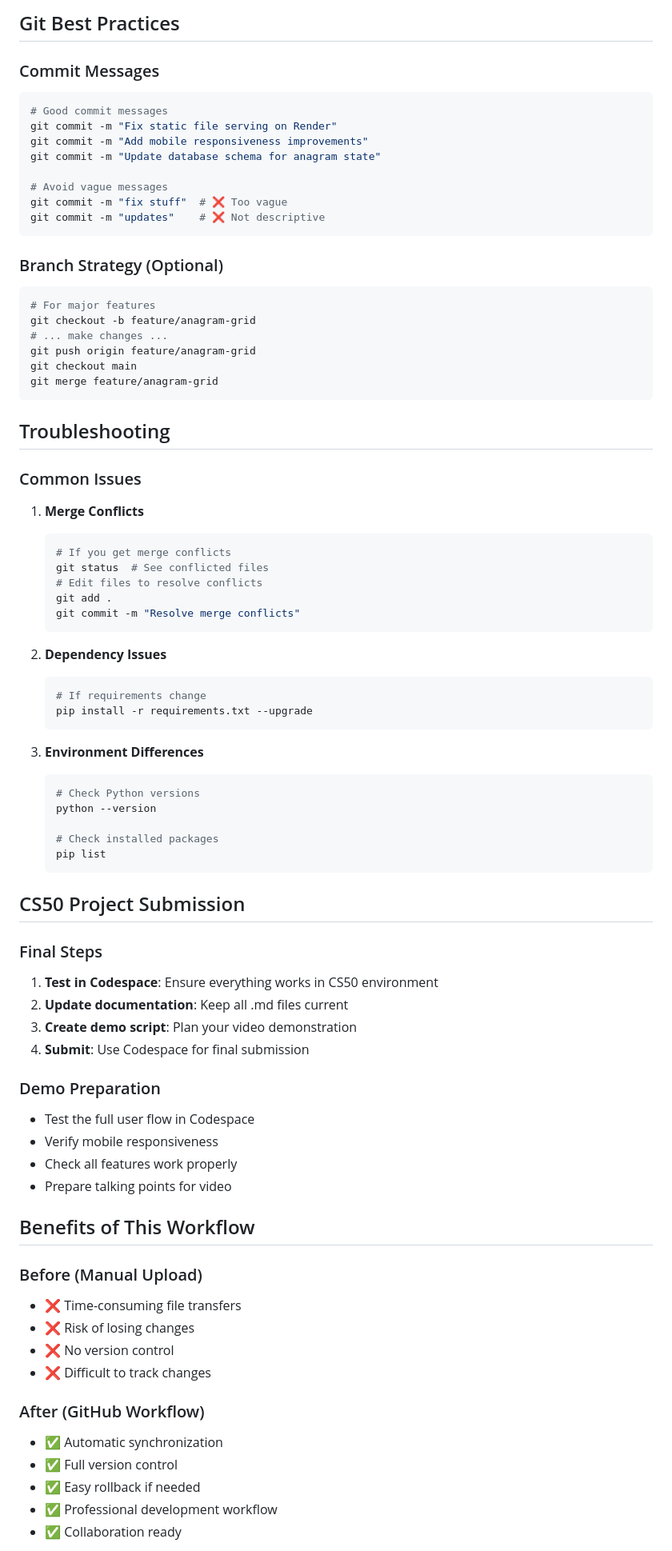
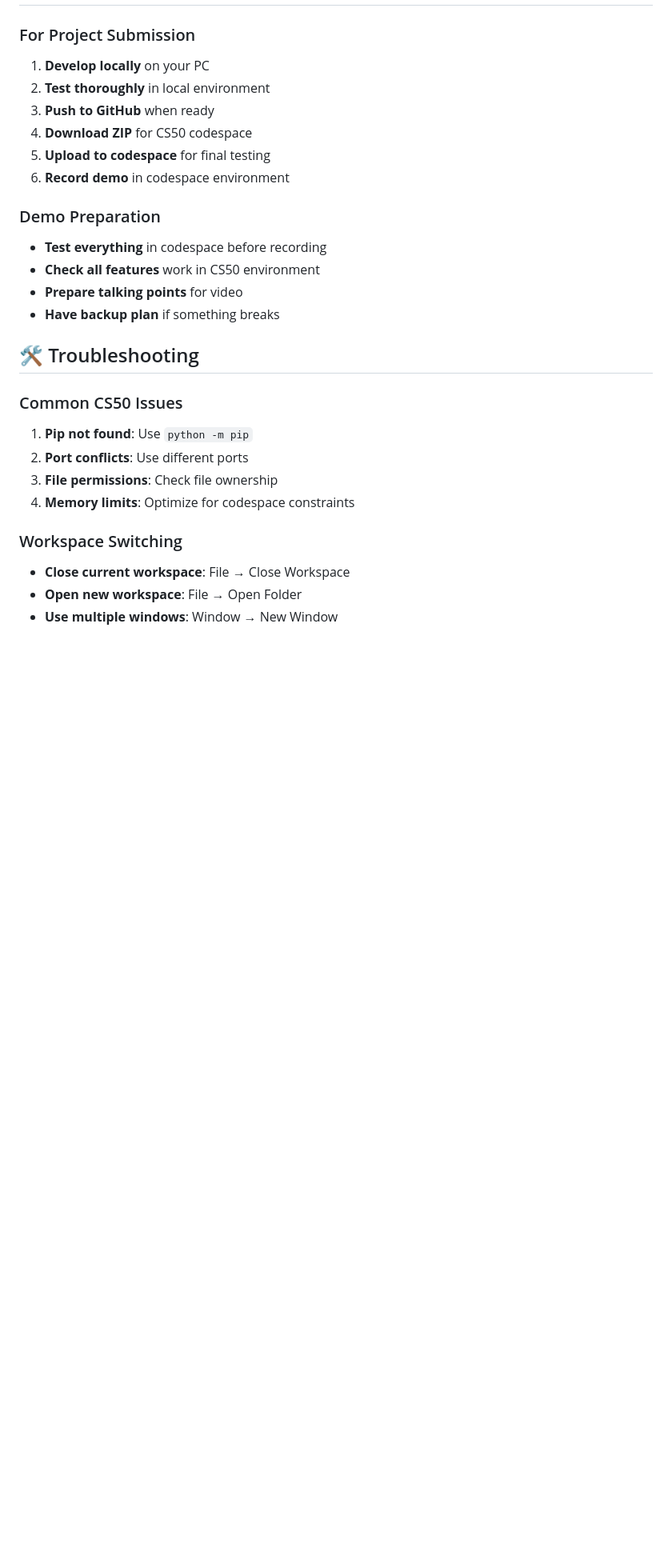
Before and after one commit to wedlaken/listener-maths-crossword, a Markdown page: docs/CS50_CODESPACE_SYNC.md, the part around the change printed below. Shown: that part at 80% size. GitHub-like rendering; blank space fills up the shorter version.

````diff
--- a/docs/CS50_CODESPACE_SYNC.md
+++ b/docs/CS50_CODESPACE_SYNC.md
@@ -94,81 +131,27 @@ pip install -r requirements.txt
-## Git Best Practices
-
-### Commit Messages
-```bash
-# Good commit messages
-git commit -m "Fix static file serving on Render"
-git commit -m "Add mobile responsiveness improvements"
-git commit -m "Update database schema for anagram state"
-
-# Avoid vague messages
-git commit -m "fix stuff"  # ❌ Too vague
-git commit -m "updates"    # ❌ Not descriptive
-```
-
-### Branch Strategy (Optional)
-```bash
-# For major features
-git checkout -b feature/anagram-grid
-# ... make changes ...
-git push origin feature/anagram-grid
-git checkout main
-git merge feature/anagram-grid
-```
-
-## Troubleshooting
-
-### Common Issues
-
-1. **Merge Conflicts**
-   ```bash
-   # If you get merge conflicts
-   git status  # See conflicted files
-   # Edit files to resolve conflicts
-   git add .
-   git commit -m "Resolve merge conflicts"
-   ```
-
-2. **Dependency Issues**
-   ```bash
-   # If requirements change
-   pip install -r requirements.txt --upgrade
-   ```
-
-3. **Environment Differences**
-   ```bash
-   # Check Python versions
-   python --version
-
-   # Check installed packages
-   pip list
-   ```
-
-## CS50 Project Submission
-
-### Final Steps
-1. **Test in Codespace**: Ensure everything works in CS50 environment
-2. **Update documentation**: Keep all .md files current
-3. **Create demo script**: Plan your video demonstration
-4. **Submit**: Use Codespace for final submission
+### For Project Submission
+1. **Develop locally** on your PC
+2. **Test thoroughly** in local environment
+3. **Push to GitHub** when ready
+4. **Download ZIP** for CS50 codespace
+5. **Upload to codespace** for final testing
+6. **Record demo** in codespace environment
 
 ### Demo Preparation
-- Test the full user flow in Codespace
-- Verify mobile responsiveness
-- Check all features work properly
-- Prepare talking points for video
+- **Test everything** in codespace before recording
+- **Check all features** work in CS50 environment
+- **Prepare talking points** for video
+- **Have backup plan** if something breaks
 
-## Benefits of This Workflow
+## 🛠️ Troubleshooting
 
-### Before (Manual Upload)
-- ❌ Time-consuming file transfers
-- ❌ Risk of losing changes
-- ❌ No version control
-- ❌ Difficult to track changes
+### Common CS50 Issues
+1. **Pip not found**: Use `python -m pip`
+2. **Port conflicts**: Use different ports
+3. **File permissions**: Check file ownership
+4. **Memory limits**: Optimize for codespace constraints
 
-### After (GitHub Workflow)
-- ✅ Automatic synchronization
-- ✅ Full version control
-- ✅ Easy rollback if needed
-- ✅ Professional development workflow
-- ✅ Collaboration ready
+### Workspace Switching
+- **Close current workspace**: File → Close Workspace
+- **Open new workspace**: File → Open Folder
+- **Use multiple windows**: Window → New Window
 
````
Also changed, not shown: other parts of docs/CS50_CODESPACE_SYNC.md (+141 -63 lines), docs/WORKSPACE_MANAGEMENT_GUIDE.md (added, +216 -0 lines).
